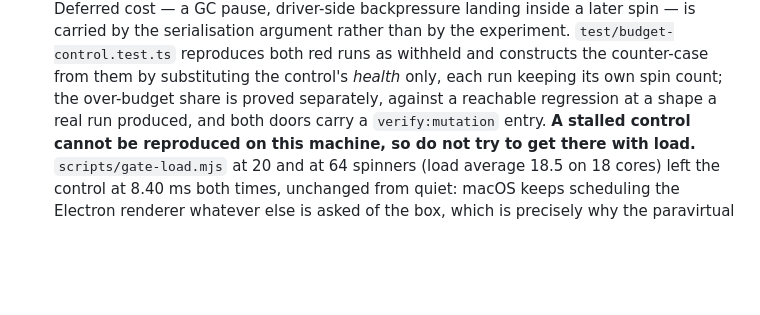
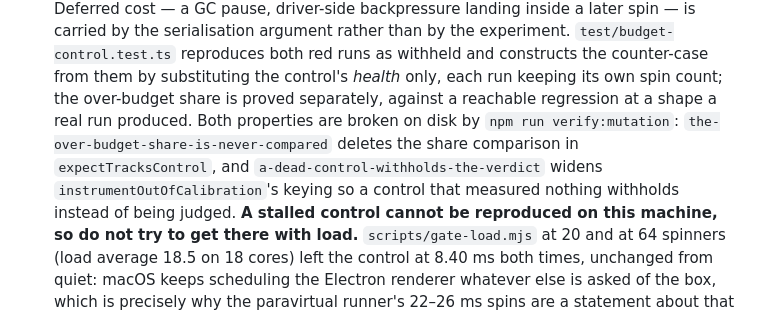
Before and after one commit to cmartinez9/loom-clone, a Markdown page: AGENTS.md, the part around the change. GitHub-like rendering; blank space fills up the shorter version.

Commit message:
no-mistakes(document): docs: name the two phase-6 judgement-policy mutation entries

```diff
--- a/AGENTS.md
+++ b/AGENTS.md
@@ -1115,8 +1115,12 @@ was not a control.
   argument rather than by the experiment. `test/budget-control.test.ts` reproduces both
   red runs as withheld and constructs the counter-case from them by substituting the
   control's _health_ only, each run keeping its own spin count; the over-budget share is
-  proved separately, against a reachable regression at a shape a real run produced, and
-  both doors carry a `verify:mutation` entry.
+  proved separately, against a reachable regression at a shape a real run produced. Both
+  properties are broken on disk by `npm run verify:mutation`:
+  `the-over-budget-share-is-never-compared` deletes the share comparison in
+  `expectTracksControl`, and `a-dead-control-withholds-the-verdict` widens
+  `instrumentOutOfCalibration`'s keying so a control that measured nothing withholds
+  instead of being judged.
   **A stalled control cannot be reproduced on this machine, so do not try to get there
   with load.** `scripts/gate-load.mjs` at 20 and at 64 spinners (load average 18.5 on 18
   cores) left the control at 8.40 ms both times, unchanged from quiet: macOS keeps
```
